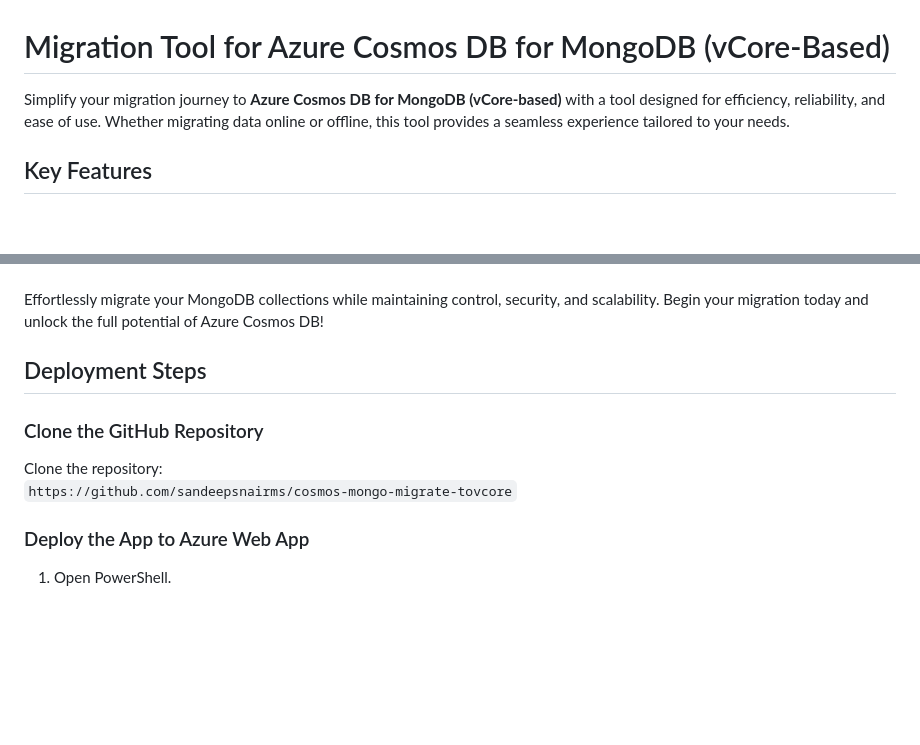
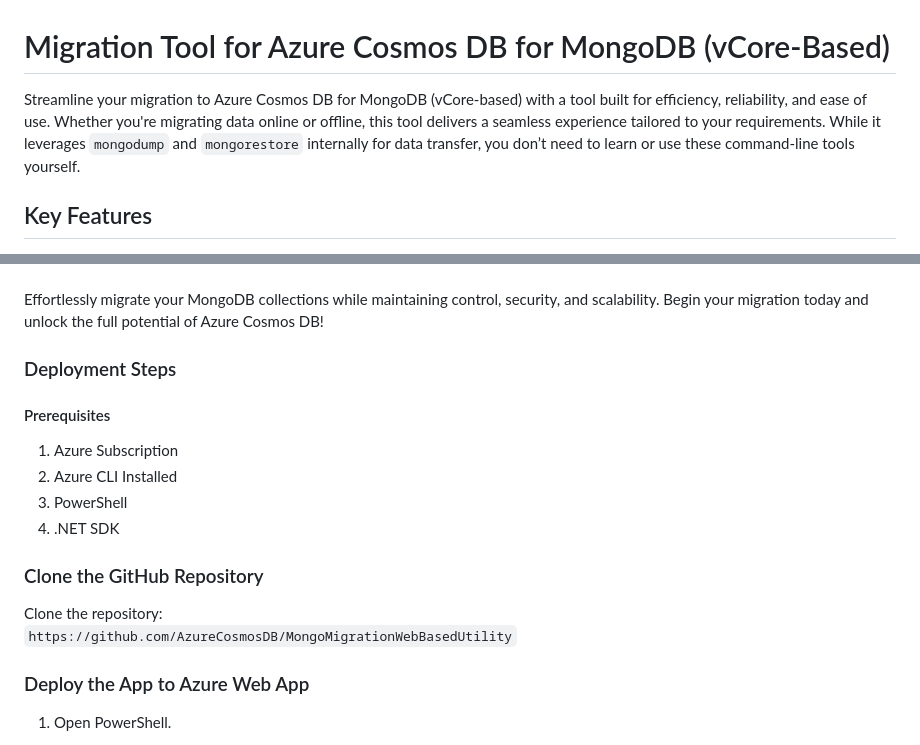
Before and after one commit to sandeepsnairms/MongoMigrationWebBasedUtility, a Markdown page: README.md, 2 parts joined by grey strips. GitHub-like rendering; blank space fills up the shorter version.

```diff
--- a/README.md
+++ b/README.md
@@ -1,6 +1,6 @@
 # Migration Tool for Azure Cosmos DB for MongoDB (vCore-Based)
 
-Simplify your migration journey to **Azure Cosmos DB for MongoDB (vCore-based)** with a tool designed for efficiency, reliability, and ease of use. Whether migrating data online or offline, this tool provides a seamless experience tailored to your needs.
+Streamline your migration to Azure Cosmos DB for MongoDB (vCore-based) with a tool built for efficiency, reliability, and ease of use. Whether you're migrating data online or offline, this tool delivers a seamless experience tailored to your requirements. While it leverages `mongodump` and `mongorestore` internally for data transfer, you don’t need to learn or use these command-line tools yourself.
 
 ## Key Features
 
@@ -31,12 +31,19 @@ Simplify your migration journey to **Azure Cosmos DB for MongoDB (vCore-based)**
 
 Effortlessly migrate your MongoDB collections while maintaining control, security, and scalability. Begin your migration today and unlock the full potential of Azure Cosmos DB!
 
-## Deployment Steps
+### Deployment Steps
+
+#### Prerequisites
+
+1. Azure Subscription
+1. Azure CLI Installed
+1. PowerShell
+1. .NET SDK
 
 ### Clone the GitHub Repository
 
 Clone the repository:
-`https://github.com/sandeepsnairms/cosmos-mongo-migrate-tovcore`
+`https://github.com/AzureCosmosDB/MongoMigrationWebBasedUtility`
 
 ### Deploy the App to Azure Web App
 
```
